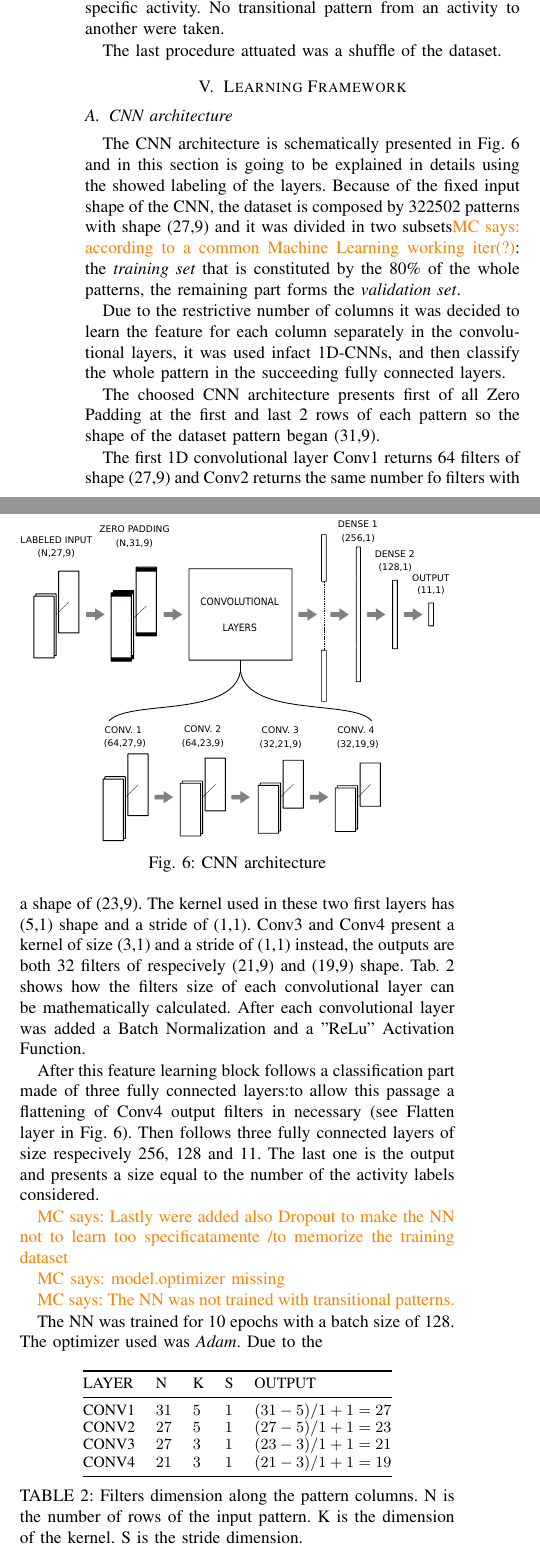
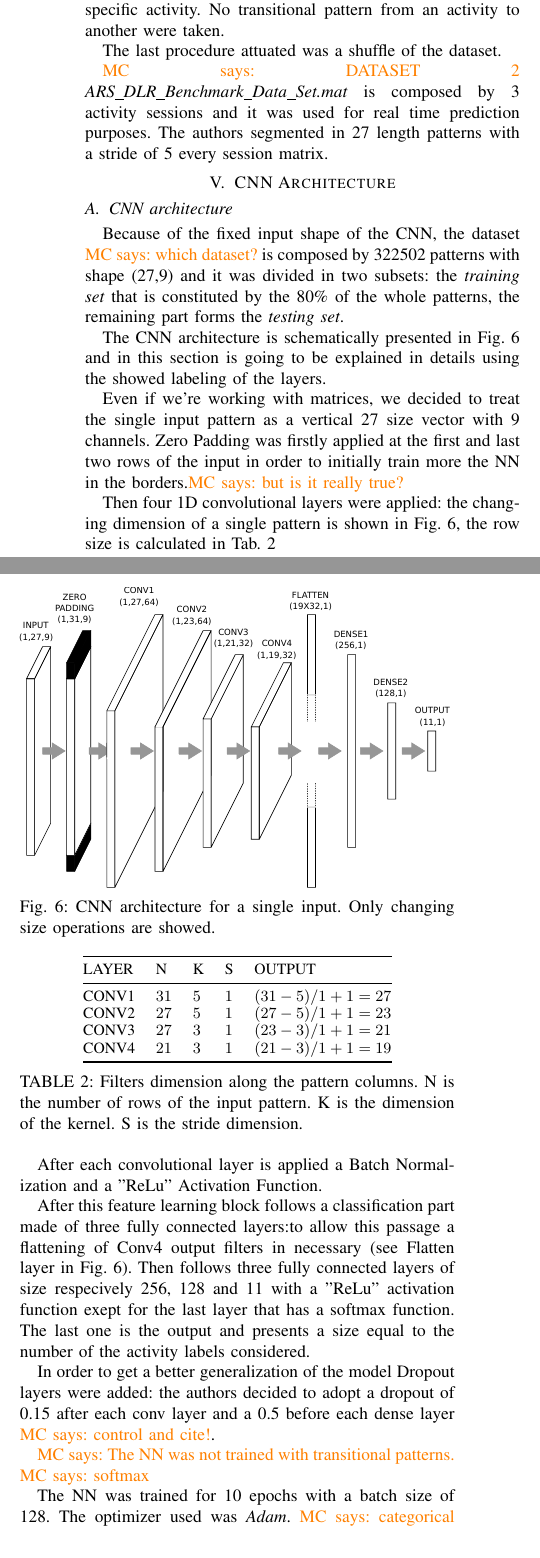
Before and after one commit to DavidePeron/motion-detection, a LaTeX paper (Report/template.tex, which reads Report/model.tex): two parts of the columns of page 4 of 6 before the commit and two parts of the columns of page 4 of 5 after it, joined at a grey line, cut so that both start at the same text. The pictures show the PDF file Report/template.pdf that the author committed with the source.

Commit message:
CNN arch almost completed

```diff
--- a/Report/model.tex
+++ b/Report/model.tex
@@ -103,5 +99,5 @@ Then it was taken every activity and it was divided in overlapping windows with
 The last procedure attuated was a shuffle of the dataset.
 
 
-\section{Learning Framework}
-\label{sec:learning_framework}
+\MC{DATASET 2}
+\textit{ARS\_DLR\_Benchmark\_Data\_Set.mat} is composed by 3 activity sessions and it was used for real time prediction purposes. The authors segmented in 27 length patterns with a stride of 5 every session matrix.
@@ -113,33 +114,16 @@ The last procedure attuated was a shuffle of the dataset.
-\caption{\gls{cnn} architecture}
+\includegraphics[scale=1.23]{CNN_arch.pdf}
+\caption{\gls{cnn} architecture for a single input. Only changing size operations are showed.}
 \label{fig:CNN}
 \end{figure}
 
+
+Because of the fixed input shape of the \gls{cnn}, the dataset \MC{which dataset?} is composed by 322502 patterns with shape (27,9) and it was divided in two subsets: the \textit{training set} that is constituted by the 80\% of the whole patterns, the remaining part forms the \textit{testing set}.
+
 The \gls{cnn} architecture is schematically presented in \fig{fig:CNN} and in this section is going to be explained in details using the showed labeling of the layers.
-Because of the fixed input shape of the \gls{cnn}, the dataset is composed by 322502 patterns with shape (27,9) and it was divided in two subsets\MC{according to a common Machine Learning working iter(?)}: the \textit{training set} that is constituted by the 80\% of the whole patterns, the remaining part forms the \textit{validation set}.
 
-Due to the restrictive number of columns it was decided to learn the feature for each column separately in the convolutional layers, it was used infact 1D-\glspl{cnn}, and then classify the whole pattern in the succeeding fully connected layers.
+Even if we're working with matrices, we decided to treat the single input pattern as a vertical 27 size vector with 9 channels. Zero Padding was firstly applied at the first and last two rows of the input in order to initially train more the \gls{nn} in the borders.\MC{but is it really true?}
 
-The choosed \gls{cnn} architecture presents first of all Zero Padding at the first and last 2 rows of each pattern so the shape of the dataset pattern began (31,9).
-
-The first 1D convolutional layer Conv1 returns 64 filters of shape (27,9) and Conv2 returns the same number fo filters with a shape of (23,9). The kernel used in these two first layers has (5,1) shape and a stride of (1,1).
-Conv3 and Conv4 present a kernel of size (3,1) and a stride of (1,1) instead, the outputs are both 32 filters of respecively (21,9) and (19,9) shape.
-\tab{tab:filtersize} shows how the filters size of each convolutional layer can be mathematically calculated. After each convolutional layer was added a Batch Normalization and a "ReLu" Activation Function.
-
-After this feature learning block follows a classification part made of three fully connected layers:to allow this passage a flattening of Conv4 output filters in necessary (see Flatten layer in \fig{fig:CNN}). Then follows three fully connected layers of size respecively 256, 128 and 11. The last one is the output and presents a size equal to the number of the activity labels considered.
-
-\MC{Lastly were added also Dropout to make the \gls{nn} not to learn too specificatamente /to memorize the training dataset}
-
-\MC{model.optimizer missing}
-
-
-\MC{The \gls{nn} was not trained with transitional patterns.}
-
-
-
-
-The \gls{nn} was trained for 10 epochs with a batch size of 128. The optimizer used was \textit{Adam}. Due to the
-
-
+Then four 1D convolutional layers were applied: the changing dimension of a single pattern is shown in \fig{fig:CNN}, the row size is calculated in \tab{tab:filtersize}
 
 \begin{table}[htp]
 \small
@@ -158,3 +142,9 @@ The \gls{nn} was trained for 10 epochs with a batch size of 128. The optimizer u
 	\caption{Filters dimension along the pattern columns. N is the number of rows of the input pattern. K is the dimension of the kernel. S is the stride dimension.}
 	\label{tab:filtersize}
 \end{table}
+
+After each convolutional layer is applied a Batch Normalization and a "ReLu" Activation Function.
+
+After this feature learning block follows a classification part made of three fully connected layers:to allow this passage a flattening of Conv4 output filters in necessary (see Flatten layer in \fig{fig:CNN}). Then follows three fully connected layers of size respecively 256, 128 and 11 with a "ReLu" activation function exept except the last one that has a "softmax" function. The last one is the output and presents a size equal to the number of the activity labels considered.
+
+In order to get a better generalization of the model Dropout layers were added: the authors decided to adopt a dropout of 0.15 after Conv1, Conv2 and Conv3, 0.25 before Flatten and 0.5 after Dense1 and Dense2 \MC{CITE}.
```
Also changed, not shown: Report/figures/CNN_arch.pdf, Report/template.pdf, Report/model.tex (38 more changed lines).
